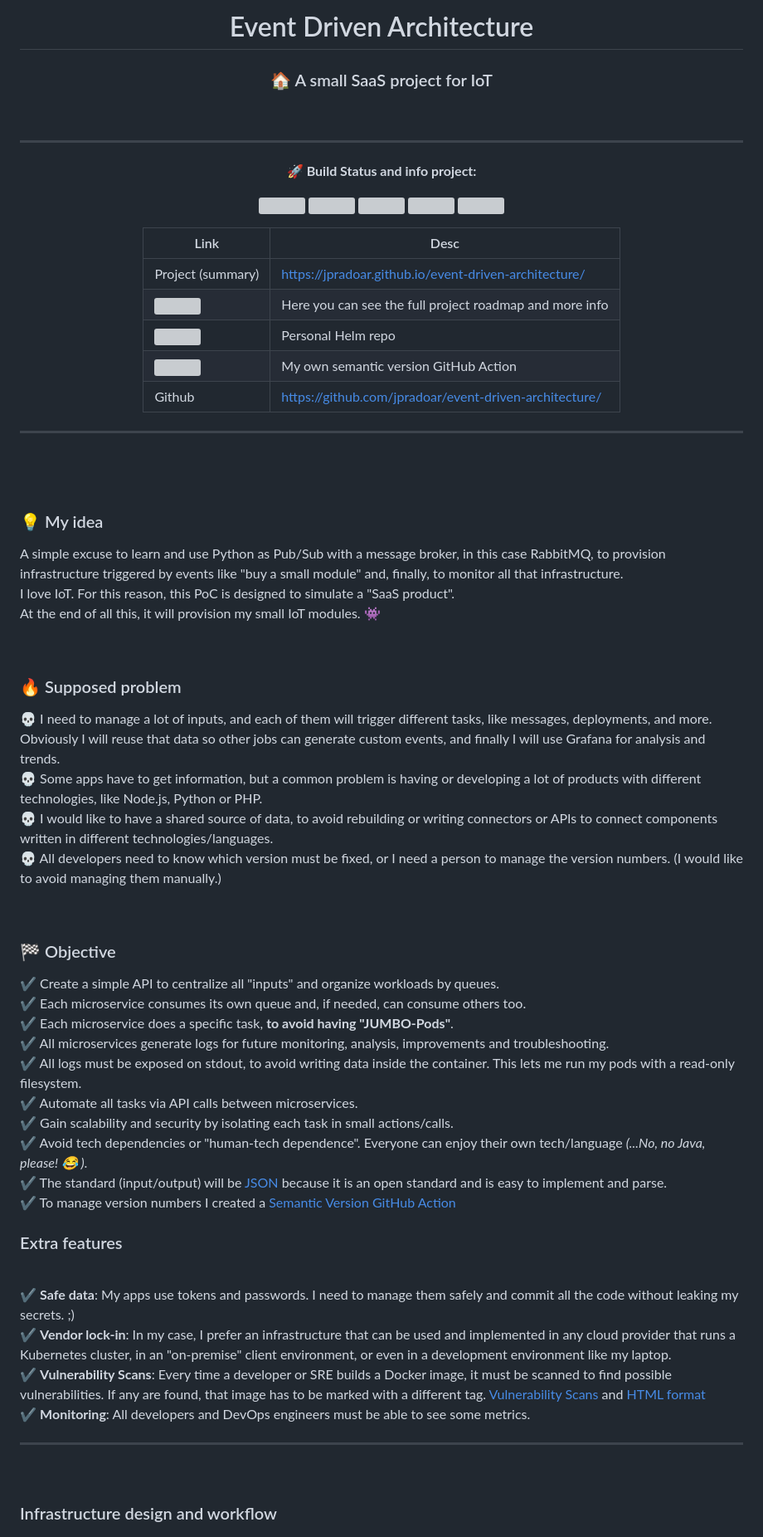
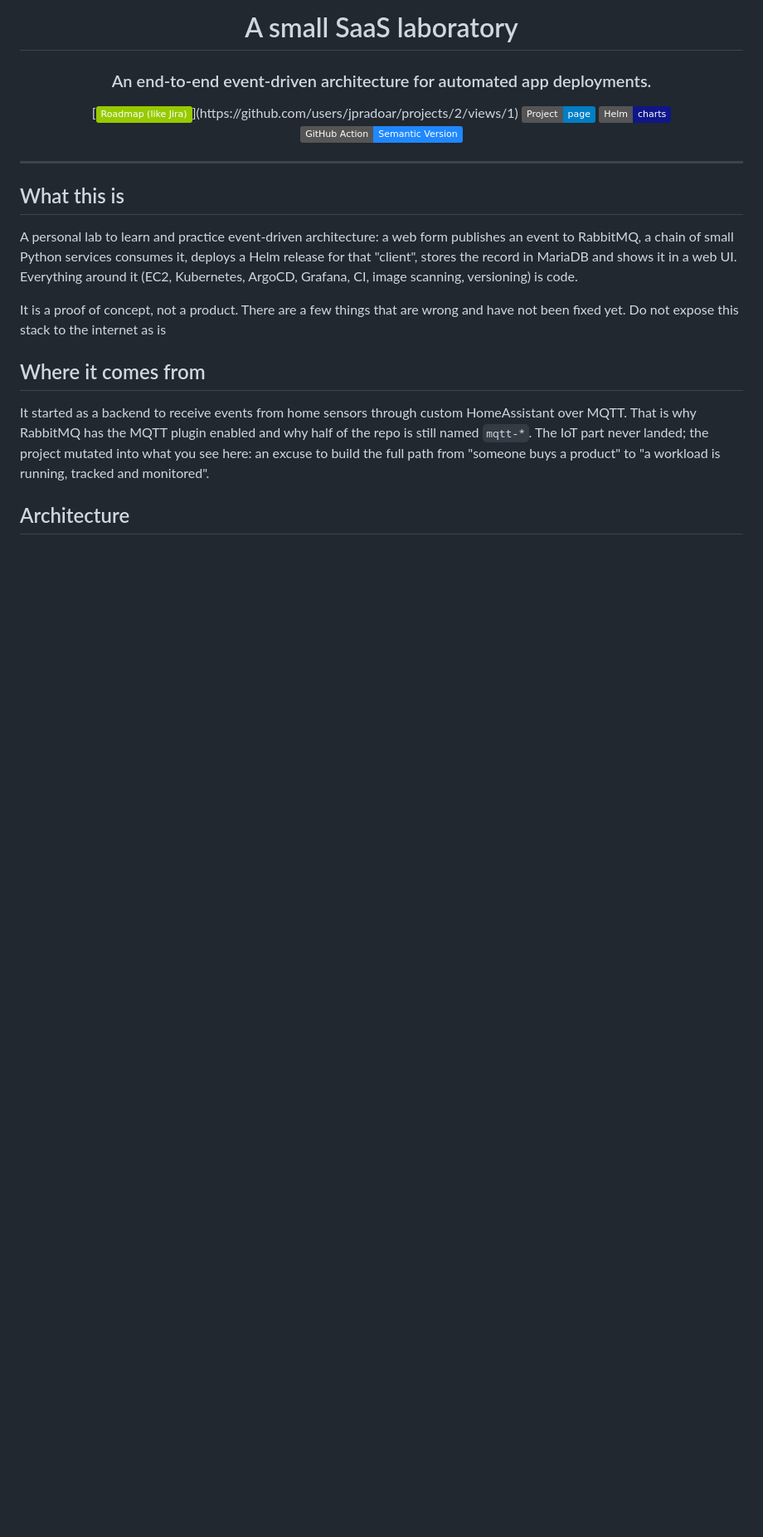
Before and after one commit to jpradoar/event-driven-architecture, a Markdown page: README.md, the part around one of its changes. Shown at 83% size. GitHub-like rendering; badges without logos; blank space fills up the shorter version; grey boxes are pictures that could not be loaded.

Commit message:
fix(doc): update readme data

```diff
--- a/README.md
+++ b/README.md
@@ -1,81 +1,29 @@
 <div align="center">
 
-# Event Driven Architecture
+# A small SaaS laboratory
 
-### 🏠 A small SaaS project for IoT
+### An end-to-end event-driven architecture for automated app deployments.
 
-<br>
-<hr>
-
-:rocket:  <b> Build Status and info project:
-<p></b>
-
-
-
-![](https://github.com/jpradoar/event-driven-architecture/actions/workflows/producer-ci.yaml/badge.svg)
-![](https://github.com/jpradoar/event-driven-architecture/actions/workflows/consumer-ci.yaml/badge.svg)
-![](https://github.com/jpradoar/event-driven-architecture/actions/workflows/dbwriter-ci.yaml/badge.svg)
-![](https://github.com/jpradoar/event-driven-architecture/actions/workflows/webserver-ci.yaml/badge.svg)
-![](https://github.com/jpradoar/event-driven-architecture/actions/workflows/k8s-event-exporter-ci.yaml/badge.svg)
-</p>
-
-|Link | Desc |
-|---|---|
-|Project (summary)|[https://jpradoar.github.io/event-driven-architecture/](https://jpradoar.github.io/event-driven-architecture/)|
-|<a href="https://github.com/users/jpradoar/projects/2/views/1" target="_blank">![](https://custom-icon-badges.demolab.com/badge/Kanban_project-blue.svg?logo=book)</a>   |Here you can see the full project roadmap and more info  |
-| <a href="https://jpradoar.github.io/helm-chart/" target="_blank">![](https://custom-icon-badges.demolab.com/badge/Helm_charts-blue.svg?logo=Helm)</a>  |Personal Helm repo   |
-|<a href="https://github.com/marketplace/actions/genericsemanticversion" target="_blank">![](https://custom-icon-badges.demolab.com/badge/Semantic_Version-blue.svg?logo=tag)</a>   |My own semantic version GitHub Action  |
-|Github|[https://github.com/jpradoar/event-driven-architecture/](https://github.com/jpradoar/event-driven-architecture/)|
-
-
-
+[![Roadmap (like Jira)](https://img.shields.io/badge/Roadmap_(like_Jira)-green?logo=github)](https://github.com/users/jpradoar/projects/2/views/1)
+[![Project page](https://img.shields.io/badge/Project-page-blue?logo=githubpages)](https://jpradoar.github.io/event-driven-architecture/)
+[![Helm charts](https://img.shields.io/badge/Helm-charts-0F1689?logo=helm)](https://jpradoar.github.io/helm-chart/)
+[![Semantic Version Action](https://img.shields.io/badge/GitHub_Action-Semantic_Version-2088FF?logo=githubactions)](https://github.com/marketplace/actions/genericsemanticversion)
 
 </div>
 
-<b></b>
+<hr>
+
+## What this is
+
+A personal lab to learn and practice event-driven architecture: a web form publishes an event to RabbitMQ, a chain of small Python services consumes it, deploys a Helm release for that "client", stores the record in MariaDB and shows it in a web UI. Everything around it (EC2, Kubernetes, ArgoCD, Grafana, CI, image scanning, versioning) is code.
+
+It is a proof of concept, not a product. There are a few things that are wrong and have not been fixed yet. Do not expose this stack to the internet as is
 
 
+## Where it comes from
 
+It started as a backend to receive events from home sensors through custom HomeAssistant over MQTT. That is why RabbitMQ has the MQTT plugin enabled and why half of the repo is still named `mqtt-*`. The IoT part never landed; the project mutated into what you see here: an excuse to build the full path from "someone buys a product" to "a workload is running, tracked and monitored".
 
-<hr><br><br>
-
-
-### :bulb: My idea
-A simple excuse to learn and use Python as Pub/Sub with a message broker, in this case RabbitMQ, to provision infrastructure triggered by events like "buy a small module" and, finally, to monitor all that infrastructure. <br>
-I love IoT. For this reason, this PoC is designed to simulate a "SaaS product". <br>
-At the end of all this, it will provision my small IoT modules. :space_invader: <br>
-
-<br>
-
-### :fire: Supposed problem
-💀 I need to manage a lot of inputs, and each of them will trigger different tasks, like messages, deployments, and more. Obviously I will reuse that data so other jobs can generate custom events, and finally I will use Grafana for analysis and trends.
-<br>💀 Some apps have to get information, but a common problem is having or developing a lot of products with different technologies, like Node.js, Python or PHP.
-<br>💀 I would like to have a shared source of data, to avoid rebuilding or writing connectors or APIs to connect components written in different technologies/languages.
-<br>💀 All developers need to know which version must be fixed, or I need a person to manage the version numbers. (I would like to avoid managing them manually.)
-
-<br>
-
-### :checkered_flag: Objective
-:heavy_check_mark: Create a simple API to centralize all "inputs" and organize workloads by queues.
-<br>:heavy_check_mark: Each microservice consumes its own queue and, if needed, can consume others too.
-<br>:heavy_check_mark: Each microservice does a specific task, <b>to avoid having "JUMBO-Pods"</b>.
-<br>:heavy_check_mark: All microservices generate logs for future monitoring, analysis, improvements and troubleshooting.
-<br>:heavy_check_mark: All logs must be exposed on stdout, to avoid writing data inside the container. This lets me run my pods with a read-only filesystem.
-<br>:heavy_check_mark: Automate all tasks via API calls between microservices.
-<br>:heavy_check_mark: Gain scalability and security by isolating each task in small actions/calls.
-<br>:heavy_check_mark: Avoid tech dependencies or "human-tech dependence". Everyone can enjoy their own tech/language  *(...No, no Java, please!  :joy: )*.
-<br>:heavy_check_mark: The standard (input/output) will be  [JSON](https://www.json.org/json-en.html) because it is an open standard and is easy to implement and parse.
-<br>:heavy_check_mark: To manage version numbers I created a [Semantic Version GitHub Action](https://github.com/marketplace/actions/genericsemanticversion)
-
-
-### Extra features
-<br>:heavy_check_mark: <b>Safe data</b>:  My apps use tokens and passwords. I need to manage them safely and commit all the code without leaking my secrets.   ;)
-<br>:heavy_check_mark: <b>Vendor lock-in</b>: In my case, I prefer an infrastructure that can be used and implemented in any cloud provider that runs a Kubernetes cluster, in an "on-premise" client environment, or even in a development environment like my laptop.
-<br>:heavy_check_mark: <b>Vulnerability Scans</b>: Every time a developer or SRE builds a Docker image, it must be scanned to find possible vulnerabilities. If any are found, that image has to be marked with a different tag. [Vulnerability Scans](vuln_scans/)  and  [HTML format](https://jpradoar.github.io/event-driven-architecture/vuln_scans/vuln_scan_demo.html)
-<br>:heavy_check_mark: <b>Monitoring</b>: All developers and DevOps engineers must be able to see some metrics.
-<br><hr><br>
-
-
-### Infrastructure design and workflow
+## Architecture
 
 <div align="center">
```
Also changed, not shown: other parts of README.md (+144 -59 lines).
